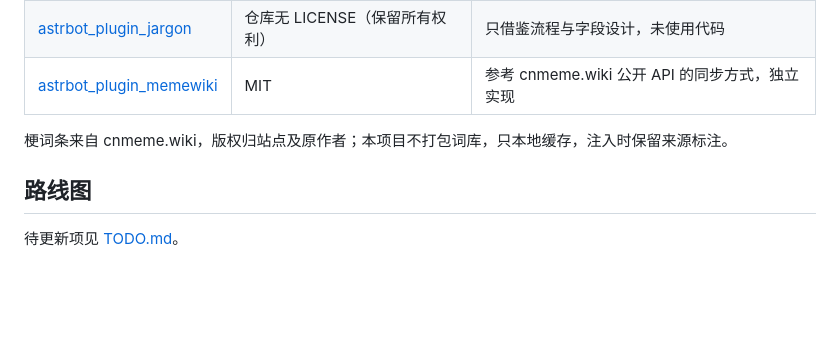
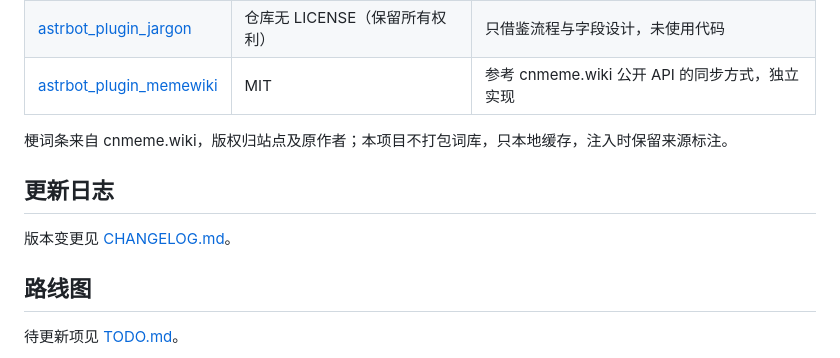
Before and after one commit to ersalt/astrbot_plugin_slang, a Markdown page: README.md, the part around the change. Drawn GitHub-style; blank space fills up the shorter version.

Commit message:
docs: 新增 CHANGELOG，记录各版本修复原因与改法

```diff
--- a/README.md
+++ b/README.md
@@ -152,6 +152,10 @@ SQLite，默认在 `data/plugin_data/astrbot_plugin_slang/jargon.db`，WAL 模
 
 梗词条来自 cnmeme.wiki，版权归站点及原作者；本项目不打包词库，只本地缓存，注入时保留来源标注。
 
+## 更新日志
+
+版本变更见 [CHANGELOG.md](./CHANGELOG.md)。
+
 ## 路线图
 
 待更新项见 [TODO.md](./TODO.md)。
```
Also changed, not shown: CHANGELOG.md (added, +62 -0 lines).
